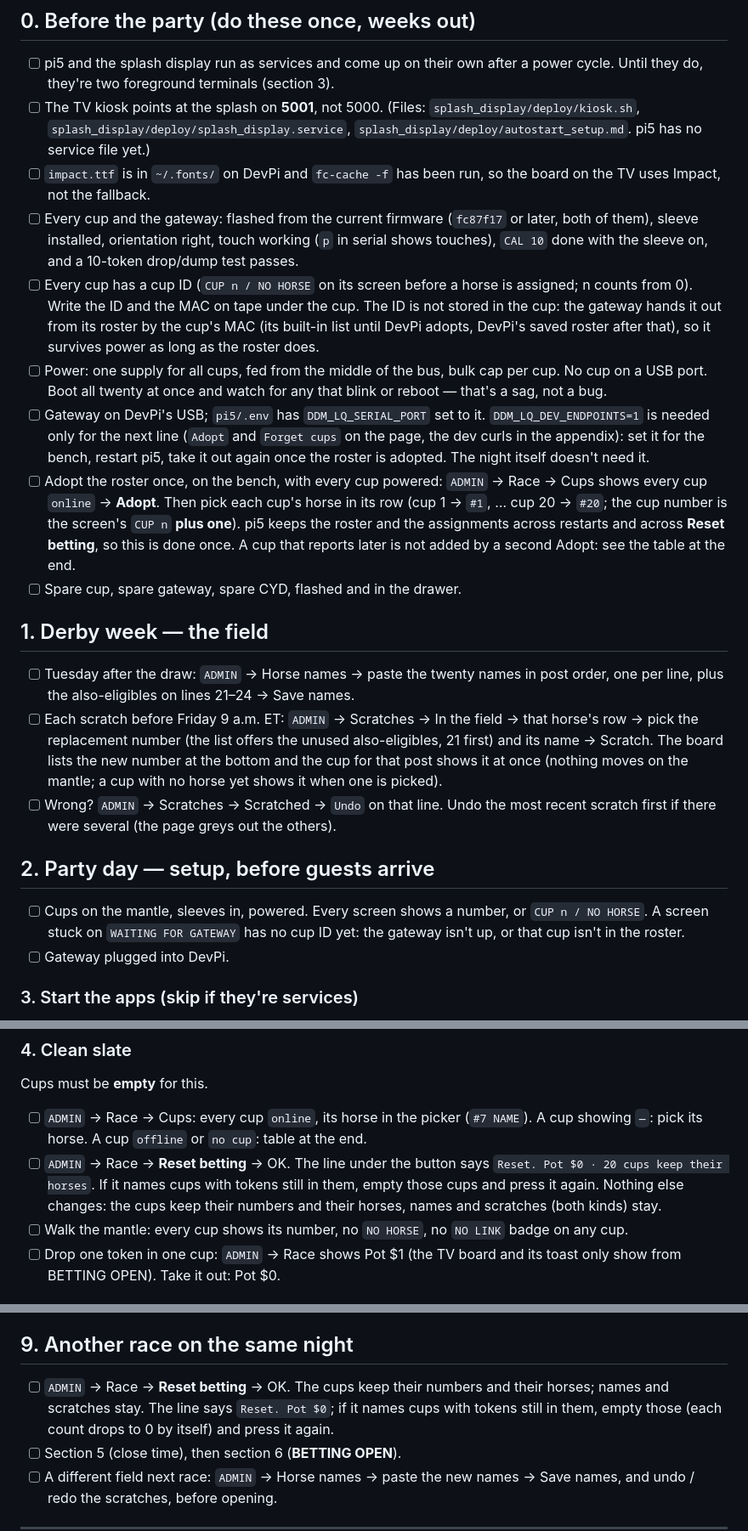
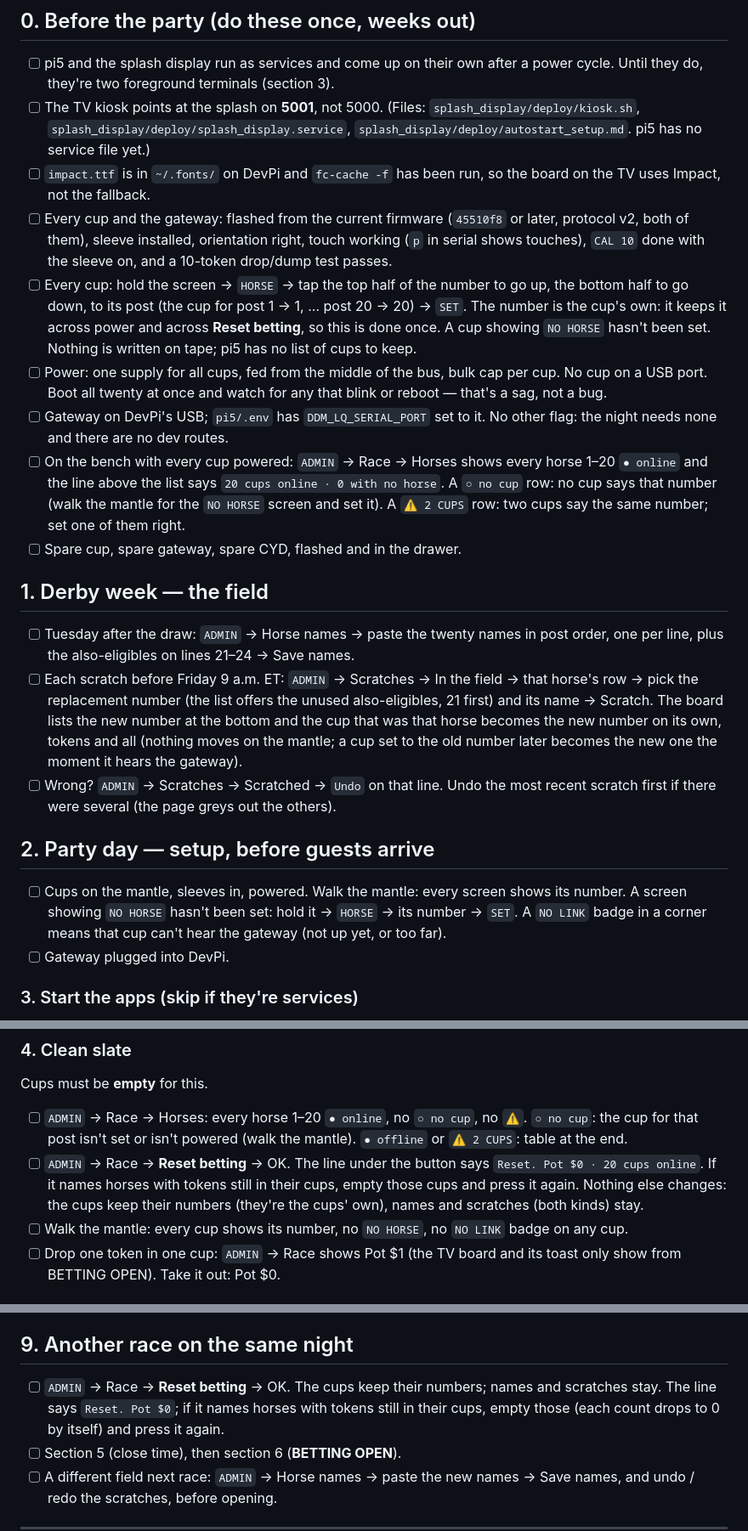
Before and after one commit to JoeyEinTX/DDM-Multimedia, a Markdown page: RACE_NIGHT.md, 3 parts joined by grey strips. Shown at 85% size. Rendered like a GitHub page.

Commit message:
RACE_NIGHT.md: the cup picks its own horse (protocol v2)
Section 0: every cup is set from its own screen (hold, HORSE, tap to its
post, SET), kept across power and Reset betting; a cup showing NO HORSE
hasn't been set. No cup IDs, no MACs on tape, no dev flag, no Adopt.
Sections 2 and 4: walk the mantle, every screen shows its number; the
Horses list has no "no cup" and no warning triangle. The table: NO HORSE,
no cup, offline, two cups, and "cup died" (a spare set to the dead cup's
number from its screen, the tokens moved over); the swapped-spare curl
procedure is gone. Appendix: the roster curls and the horse-on-a-cup
command are gone; the cups listing reads the v2 snapshot (MAC, horse).

Co-Authored-By: Claude Fable 5.1 <noreply@anthropic.com>

```diff
--- a/RACE_NIGHT.md
+++ b/RACE_NIGHT.md
@@ -19,27 +19,24 @@ one lit. The board owns the TV in 1–4 and hands it back in 0, 5, 6.
       `splash_display/deploy/autostart_setup.md`. pi5 has no service file yet.)
 - [ ] `impact.ttf` is in `~/.fonts/` on DevPi and `fc-cache -f` has been run, so the
       board on the TV uses Impact, not the fallback.
-- [ ] Every cup and the gateway: flashed from the current firmware (`fc87f17` or later,
-      both of them), sleeve installed, orientation right, touch working (`p` in serial
-      shows touches), `CAL 10` done with the sleeve on, and a 10-token drop/dump test passes.
-- [ ] Every cup has a cup ID (`CUP n / NO HORSE` on its screen before a horse is
-      assigned; n counts from 0). Write the ID and the MAC on tape under the cup. The ID
-      is not stored in the cup: the gateway hands it out from its roster by the cup's MAC
-      (its built-in list until DevPi adopts, DevPi's saved roster after that), so it
-      survives power as long as the roster does.
+- [ ] Every cup and the gateway: flashed from the current firmware (`45510f8` or later,
+      protocol v2, both of them), sleeve installed, orientation right, touch working (`p`
+      in serial shows touches), `CAL 10` done with the sleeve on, and a 10-token drop/dump
+      test passes.
+- [ ] Every cup: hold the screen → `HORSE` → tap the top half of the number to go up, the
+      bottom half to go down, to its post (the cup for post 1 → 1, … post 20 → 20) →
+      `SET`. The number is the cup's own: it keeps it across power and across **Reset
+      betting**, so this is done once. A cup showing `NO HORSE` hasn't been set. Nothing
+      is written on tape; pi5 has no list of cups to keep.
 - [ ] Power: one supply for all cups, fed from the middle of the bus, bulk cap per cup.
       No cup on a USB port. Boot all twenty at once and watch for any that blink or
       reboot — that's a sag, not a bug.
-- [ ] Gateway on DevPi's USB; `pi5/.env` has `DDM_LQ_SERIAL_PORT` set to it.
-      `DDM_LQ_DEV_ENDPOINTS=1` is needed only for the next line (`Adopt` and `Forget cups`
-      on the page, the dev curls in the appendix): set it for the bench, restart pi5, take
-      it out again once the roster is adopted. The night itself doesn't need it.
-- [ ] Adopt the roster once, on the bench, with every cup powered: `ADMIN` → Race → Cups
-      shows every cup `online` → **Adopt**. Then pick each cup's horse in its row (cup 1 →
-      `#1`, … cup 20 → `#20`; the cup number is the screen's `CUP n` **plus one**). pi5
-      keeps the roster and the assignments across restarts and across **Reset betting**,
-      so this is done once. A cup that reports later is not added by a second Adopt: see
-      the table at the end.
+- [ ] Gateway on DevPi's USB; `pi5/.env` has `DDM_LQ_SERIAL_PORT` set to it. No other
+      flag: the night needs none and there are no dev routes.
+- [ ] On the bench with every cup powered: `ADMIN` → Race → Horses shows every horse 1–20
+      `● online` and the line above the list says `20 cups online · 0 with no horse`. A
+      `○ no cup` row: no cup says that number (walk the mantle for the `NO HORSE` screen
+      and set it). A `⚠ 2 CUPS` row: two cups say the same number; set one of them right.
 - [ ] Spare cup, spare gateway, spare CYD, flashed and in the drawer.
 
 ## 1. Derby week — the field
@@ -49,16 +46,18 @@ one lit. The board owns the TV in 1–4 and hands it back in 0, 5, 6.
 - [ ] Each scratch before Friday 9 a.m. ET: `ADMIN` → Scratches → In the field → that
       horse's row → pick the replacement number (the list offers the unused
       also-eligibles, 21 first) and its name → Scratch. The board lists the new number at
-      the bottom and the cup for that post shows it at once (nothing moves on the mantle;
-      a cup with no horse yet shows it when one is picked).
+      the bottom and the cup that was that horse becomes the new number on its own, tokens
+      and all (nothing moves on the mantle; a cup set to the old number later becomes the
+      new one the moment it hears the gateway).
 - [ ] Wrong? `ADMIN` → Scratches → Scratched → `Undo` on that line. Undo the most recent
       scratch first if there were several (the page greys out the others).
 
 ## 2. Party day — setup, before guests arrive
 
-- [ ] Cups on the mantle, sleeves in, powered. Every screen shows a number, or
-      `CUP n / NO HORSE`. A screen stuck on `WAITING FOR GATEWAY` has no cup ID yet: the
-      gateway isn't up, or that cup isn't in the roster.
+- [ ] Cups on the mantle, sleeves in, powered. Walk the mantle: every screen shows its
+      number. A screen showing `NO HORSE` hasn't been set: hold it → `HORSE` → its number
+      → `SET`. A `NO LINK` badge in a corner means that cup can't hear the gateway (not up
+      yet, or too far).
 - [ ] Gateway plugged into DevPi.
 
 ### 3. Start the apps (skip if they're services)
@@ -84,12 +83,13 @@ Check: open `ADMIN` on the phone. Race says `LINK OK` and `20 cups online`.
 
 Cups must be **empty** for this.
 
-- [ ] `ADMIN` → Race → Cups: every cup `online`, its horse in the picker (`#7 NAME`).
-      A cup showing `—`: pick its horse. A cup `offline` or `no cup`: table at the end.
+- [ ] `ADMIN` → Race → Horses: every horse 1–20 `● online`, no `○ no cup`, no `⚠`.
+      `○ no cup`: the cup for that post isn't set or isn't powered (walk the mantle).
+      `● offline` or `⚠ 2 CUPS`: table at the end.
 - [ ] `ADMIN` → Race → **Reset betting** → OK. The line under the button says
-      `Reset. Pot $0 · 20 cups keep their horses`. If it names cups with tokens still in
-      them, empty those cups and press it again. Nothing else changes: the cups keep their
-      numbers and their horses, names and scratches (both kinds) stay.
+      `Reset. Pot $0 · 20 cups online`. If it names horses with tokens still in their
+      cups, empty those cups and press it again. Nothing else changes: the cups keep their
+      numbers (they're the cups' own), names and scratches (both kinds) stay.
 - [ ] Walk the mantle: every cup shows its number, no `NO HORSE`, no `NO LINK` badge on
       any cup.
 - [ ] Drop one token in one cup: `ADMIN` → Race shows Pot $1 (the TV board and its toast
@@ -145,10 +145,9 @@ Then: `ADMIN` → Race → **AFTER PARTY**.
 
 ## 9. Another race on the same night
 
-- [ ] `ADMIN` → Race → **Reset betting** → OK. The cups keep their numbers and their
-      horses; names and scratches stay. The line says `Reset. Pot $0`; if it names cups
-      with tokens still in them, empty those (each count drops to 0 by itself) and press
-      it again.
+- [ ] `ADMIN` → Race → **Reset betting** → OK. The cups keep their numbers; names and
+      scratches stay. The line says `Reset. Pot $0`; if it names horses with tokens still
+      in their cups, empty those (each count drops to 0 by itself) and press it again.
 - [ ] Section 5 (close time), then section 6 (**BETTING OPEN**).
 - [ ] A different field next race: `ADMIN` → Horse names → paste the new names → Save
       names, and undo / redo the scratches, before opening.
```
Also changed, not shown: other parts of RACE_NIGHT.md (+9 -31 lines).
